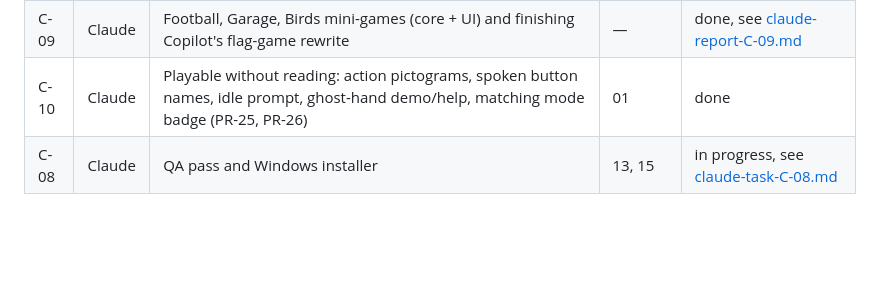
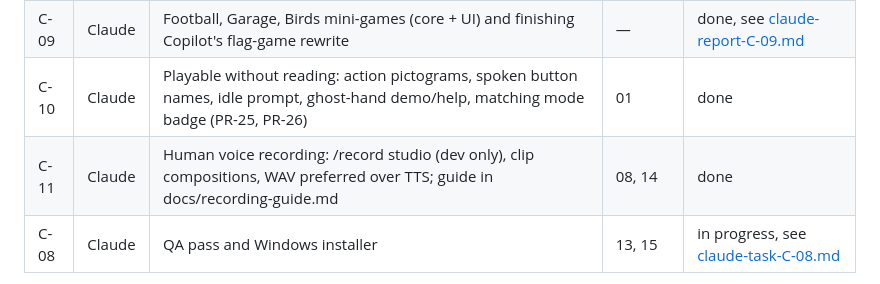
Before and after one commit to mhannan-dev/little_colors, a Markdown page: docs/agents/README.md, the part around the change. Drawn GitHub-style; blank space fills up the shorter version.

```diff
--- a/docs/agents/README.md
+++ b/docs/agents/README.md
@@ -51,6 +51,7 @@ Anything not listed: ask the user before editing.
 | C-07 | Claude | Audio manager + desktop audio adapters, asset manifest, placeholder report, narration script, large-screen scaling | 08, 14, 02 | done, see [claude-report-c07-c08.md](claude-report-c07-c08.md) |
 | C-09 | Claude | Football, Garage, Birds mini-games (core + UI) and finishing Copilot's flag-game rewrite | — | done, see [claude-report-C-09.md](claude-report-C-09.md) |
 | C-10 | Claude | Playable without reading: action pictograms, spoken button names, idle prompt, ghost-hand demo/help, matching mode badge (PR-25, PR-26) | 01 | done |
+| C-11 | Claude | Human voice recording: /record studio (dev only), clip compositions, WAV preferred over TTS; guide in docs/recording-guide.md | 08, 14 | done |
 | C-08 | Claude | QA pass and Windows installer | 13, 15 | in progress, see [claude-task-C-08.md](claude-task-C-08.md) |
 
 Rule of thumb: **Codex builds pure logic in `packages/core` (rules, machines, services, tests). Claude builds everything the child sees (`apps/desktop`) and integrates Codex's modules.**
```
Also changed, not shown: docs/recording-guide.md (added, +57 -0 lines), docs/ui/README.md (+1 -1 lines), docs/ui/29-record-studio.png (added), 14 other files.
